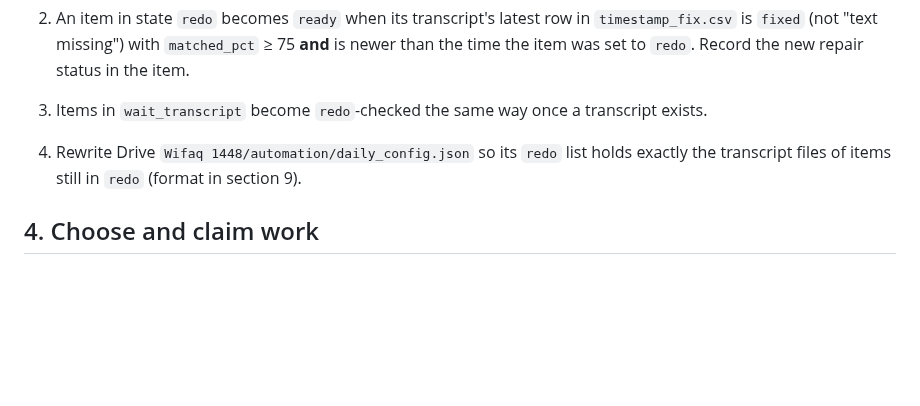
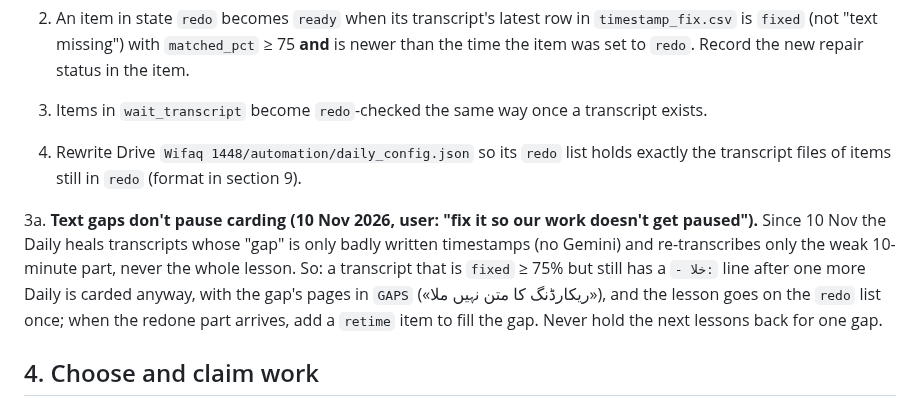
Before and after one commit to safiullahhusaini/wifaq-cards, a Markdown page: src/auto/AUTOMATION.md, the part around the change. Drawn GitHub-style; blank space fills up the shorter version.

```diff
--- a/src/auto/AUTOMATION.md
+++ b/src/auto/AUTOMATION.md
@@ -51,6 +51,8 @@ The user is on the Pro plan; his own chats share the allowance with these runs,
 2. An item in state `redo` becomes `ready` when its transcript's latest row in `timestamp_fix.csv` is `fixed` (not "text missing") with `matched_pct` ≥ 75 **and** is newer than the time the item was set to `redo`. Record the new repair status in the item.
 3. Items in `wait_transcript` become `redo`-checked the same way once a transcript exists.
 4. Rewrite Drive `Wifaq 1448/automation/daily_config.json` so its `redo` list holds exactly the transcript files of items still in `redo` (format in section 9).
+
+3a. **Text gaps don't pause carding (10 Nov 2026, user: "fix it so our work doesn't get paused").** Since 10 Nov the Daily heals transcripts whose "gap" is only badly written timestamps (no Gemini) and re-transcribes only the weak 10-minute part, never the whole lesson. So: a transcript that is `fixed` ≥ 75% but still has a `- خلا:` line after one more Daily is carded anyway, with the gap's pages in `GAPS` («ریکارڈنگ کا متن نہیں ملا»), and the lesson goes on the `redo` list once; when the redone part arrives, add a `retime` item to fill the gap. Never hold the next lessons back for one gap.
 
 ## 4. Choose and claim work
 
```
Also changed, not shown: src/HANDOVER.md (+4 -0 lines).
